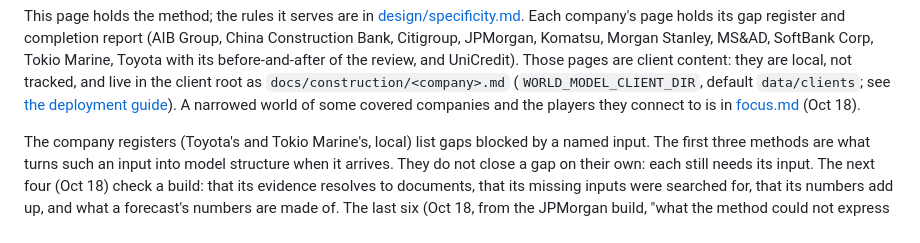
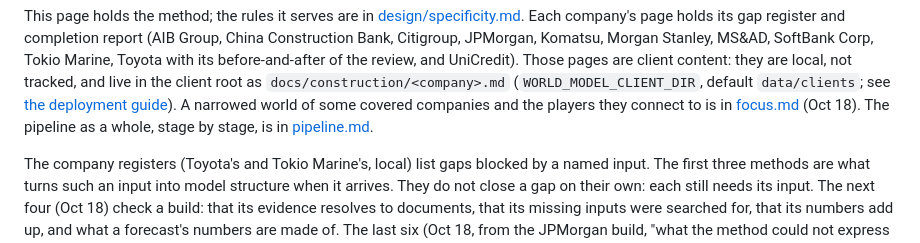
Before and after one commit to Axelrod-AI-Engineering/world-model, a Markdown page: docs/construction/README.md, the part around the change. Rendered like a GitHub page.

```diff
--- a/docs/construction/README.md
+++ b/docs/construction/README.md
@@ -25,7 +25,8 @@ Komatsu, Morgan Stanley, MS&AD, SoftBank Corp, Tokio Marine, Toyota with its bef
 UniCredit). Those pages are client content: they are local, not tracked, and live in the client root as
 `docs/construction/<company>.md` (`WORLD_MODEL_CLIENT_DIR`, default `data/clients`; see
 [the deployment guide](../guides/deployment.md#client-content)). A narrowed world of some covered companies and the
-players they connect to is in [focus.md](focus.md) (Oct 18).
+players they connect to is in [focus.md](focus.md) (Oct 18). The pipeline as a whole, stage by stage, is in
+[pipeline.md](pipeline.md).
 
 The company registers (Toyota's and Tokio Marine's, local) list gaps blocked by a named input. The
 first three methods are what turns such an input into model structure when it arrives. They do not close a gap on their
```
Also changed, not shown: docs/README.md (+1 -1 lines), docs/construction/pipeline.md (added, +99 -0 lines).
